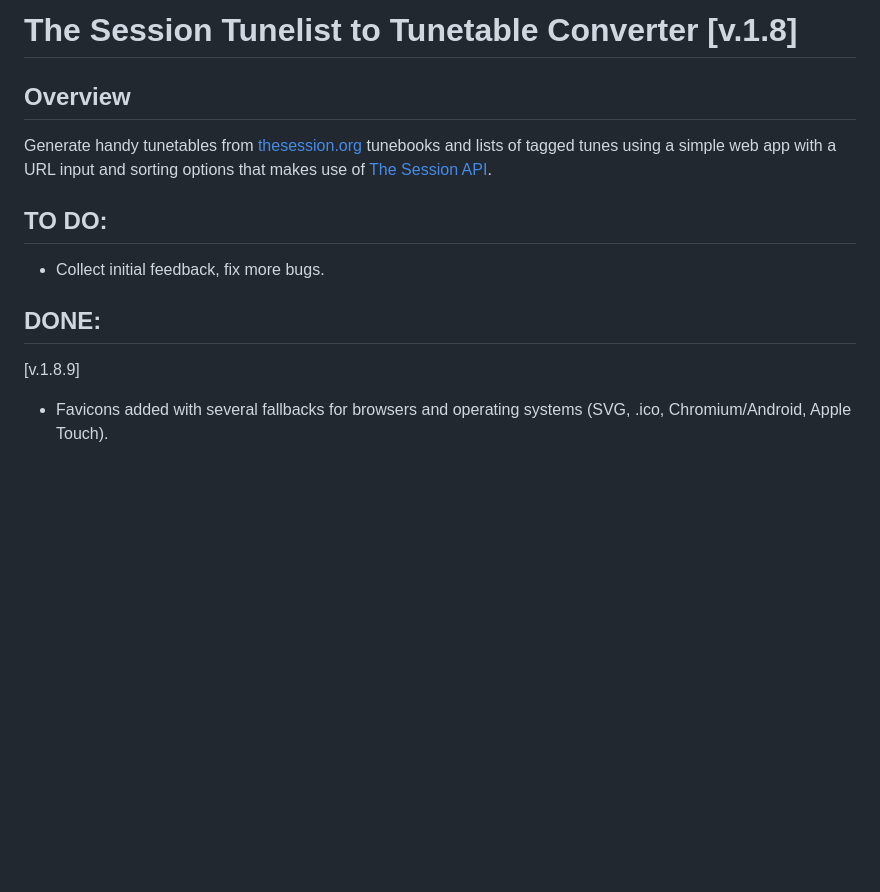
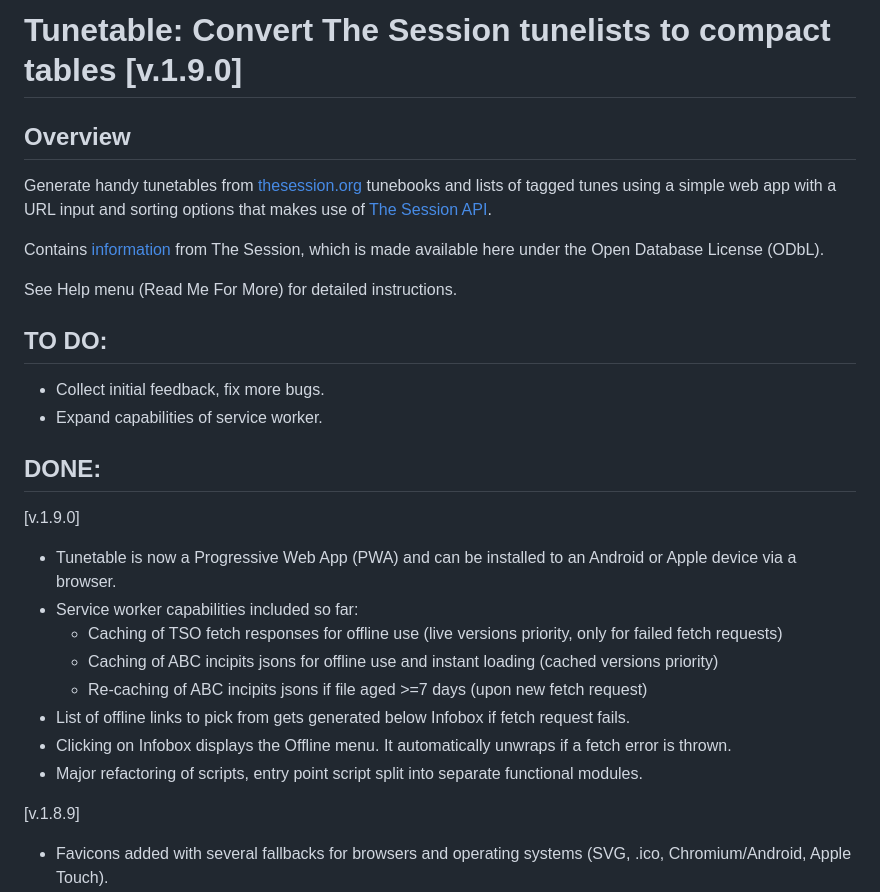
Before and after one commit to anton-bregolas/Tunetable, a Markdown page: README.md, the part around the change. GitHub-like rendering; blank space fills up the shorter version.

Commit message:
v.1.9.0: Progressive Web App & major refactor

```diff
--- a/README.md
+++ b/README.md
@@ -1,16 +1,32 @@
-The Session Tunelist to Tunetable Converter [v.1.8]
-===================================================
+Tunetable: Convert The Session tunelists to compact tables [v.1.9.0]
+====================================================================
 
 ## Overview
 
 Generate handy tunetables from [thesession.org](https://thesession.org/) tunebooks and lists of
 tagged tunes using a simple web app with a URL input and sorting options that makes use of [The Session API](https://thesession.org/api).
 
+Contains [information](https://github.com/adactio/TheSession-data) from The Session, which is made available here under the Open Database License (ODbL).
+
+See Help menu (Read Me For More) for detailed instructions.
+
 ## TO DO:
 
 - Collect initial feedback, fix more bugs.
+- Expand capabilities of service worker.
 
 ## DONE:
+
+[v.1.9.0]
+
++ Tunetable is now a Progressive Web App (PWA) and can be installed to an Android or Apple device via a browser.
++ Service worker capabilities included so far:
+  - Caching of TSO fetch responses for offline use (live versions priority, only for failed fetch requests)
+  - Caching of ABC incipits jsons for offline use and instant loading (cached versions priority)
+  - Re-caching of ABC incipits jsons if file aged >=7 days (upon new fetch request)
++ List of offline links to pick from gets generated below Infobox if fetch request fails.
++ Clicking on Infobox displays the Offline menu. It automatically unwraps if a fetch error is thrown.
++ Major refactoring of scripts, entry point script split into separate functional modules.
 
 [v.1.8.9]
 
```
